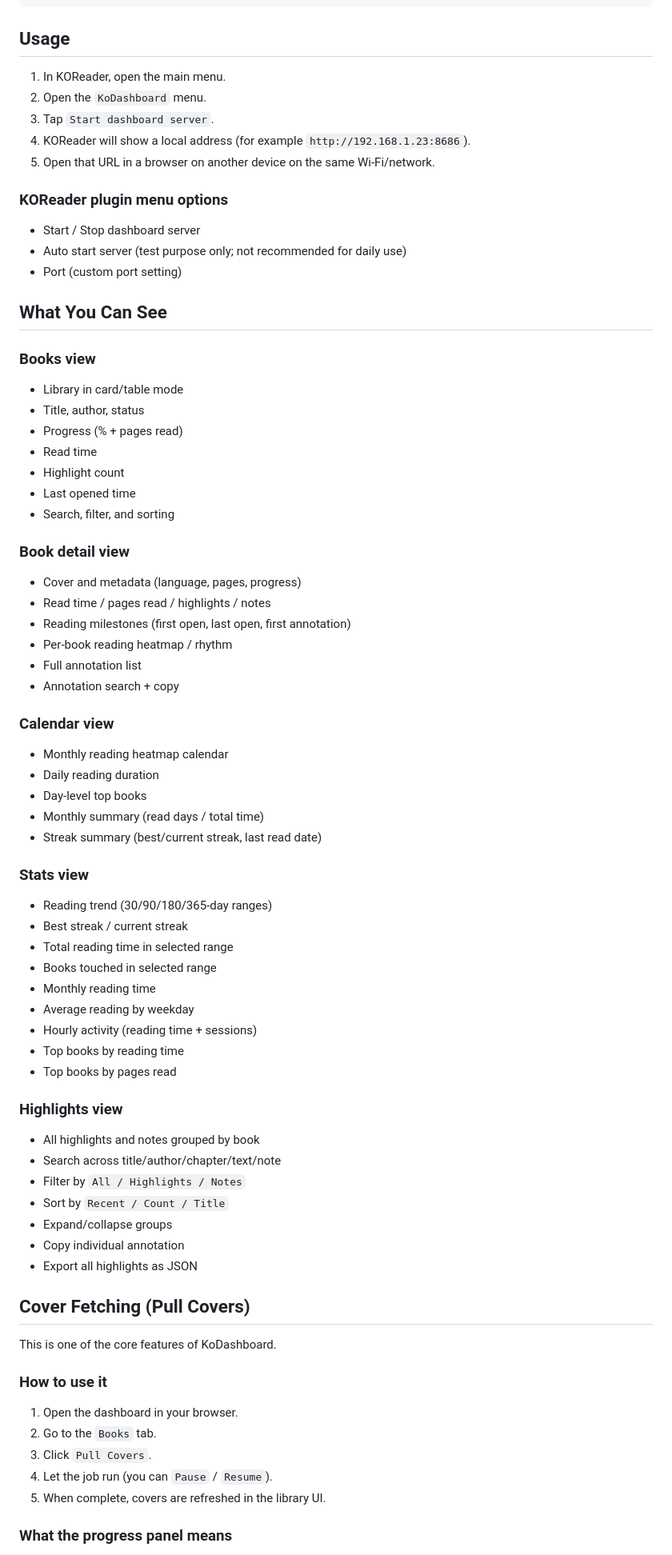
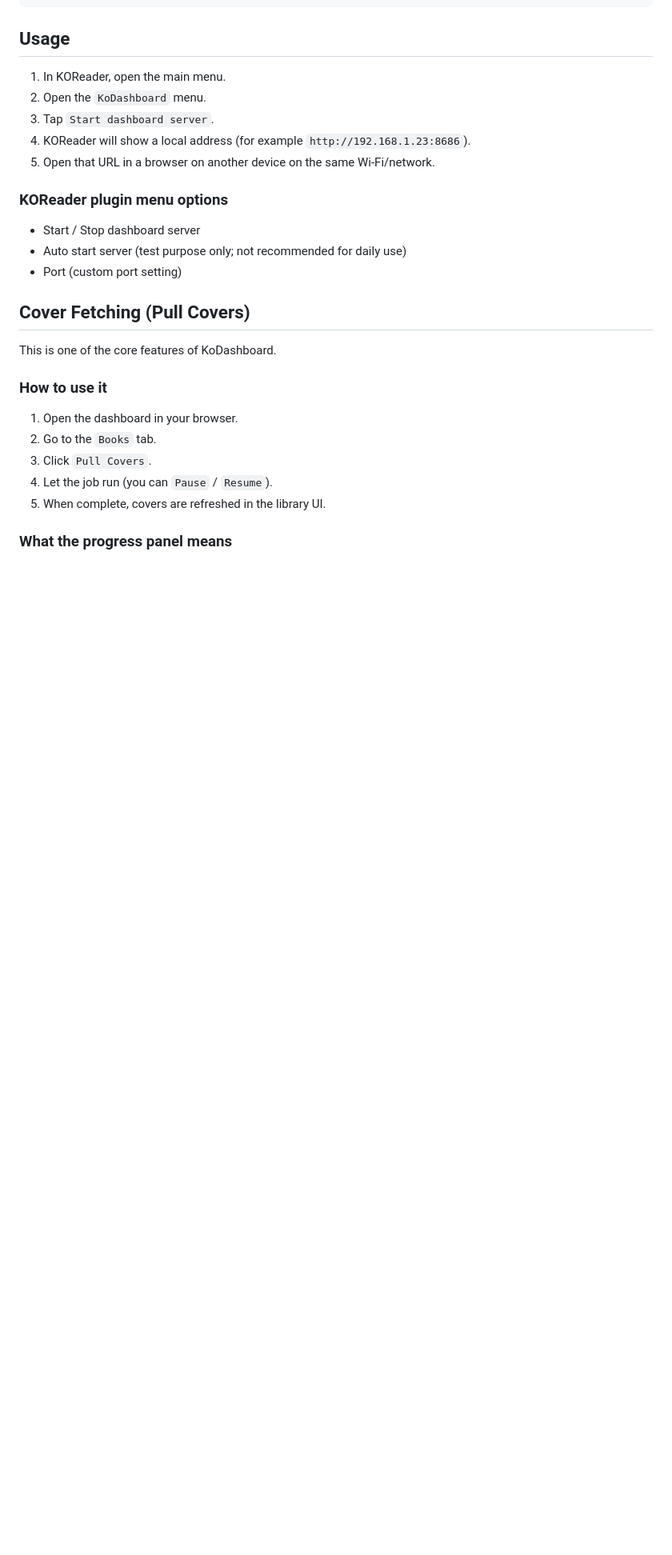
Before and after one commit to Yuchen971/Kodashboard, a Markdown page: README.md, the part around the change. Shown at 80% size. GitHub-like rendering; blank space fills up the shorter version.

Commit message:
Revise README to remove detailed feature descriptions
Removed detailed views of books, calendar, stats, and highlights from the README.

```diff
--- a/README.md
+++ b/README.md
@@ -76,57 +76,6 @@ Expected path:
 - Start / Stop dashboard server
 - Auto start server (test purpose only; not recommended for daily use)
 - Port (custom port setting)
-
-## What You Can See
-
-### Books view
-
-- Library in card/table mode
-- Title, author, status
-- Progress (% + pages read)
-- Read time
-- Highlight count
-- Last opened time
-- Search, filter, and sorting
-
-### Book detail view
-
-- Cover and metadata (language, pages, progress)
-- Read time / pages read / highlights / notes
-- Reading milestones (first open, last open, first annotation)
-- Per-book reading heatmap / rhythm
-- Full annotation list
-- Annotation search + copy
-
-### Calendar view
-
-- Monthly reading heatmap calendar
-- Daily reading duration
-- Day-level top books
-- Monthly summary (read days / total time)
-- Streak summary (best/current streak, last read date)
-
-### Stats view
-
-- Reading trend (30/90/180/365-day ranges)
-- Best streak / current streak
-- Total reading time in selected range
-- Books touched in selected range
-- Monthly reading time
-- Average reading by weekday
-- Hourly activity (reading time + sessions)
-- Top books by reading time
-- Top books by pages read
-
-### Highlights view
-
-- All highlights and notes grouped by book
-- Search across title/author/chapter/text/note
-- Filter by `All / Highlights / Notes`
-- Sort by `Recent / Count / Title`
-- Expand/collapse groups
-- Copy individual annotation
-- Export all highlights as JSON
 
 ## Cover Fetching (Pull Covers)
 
```
